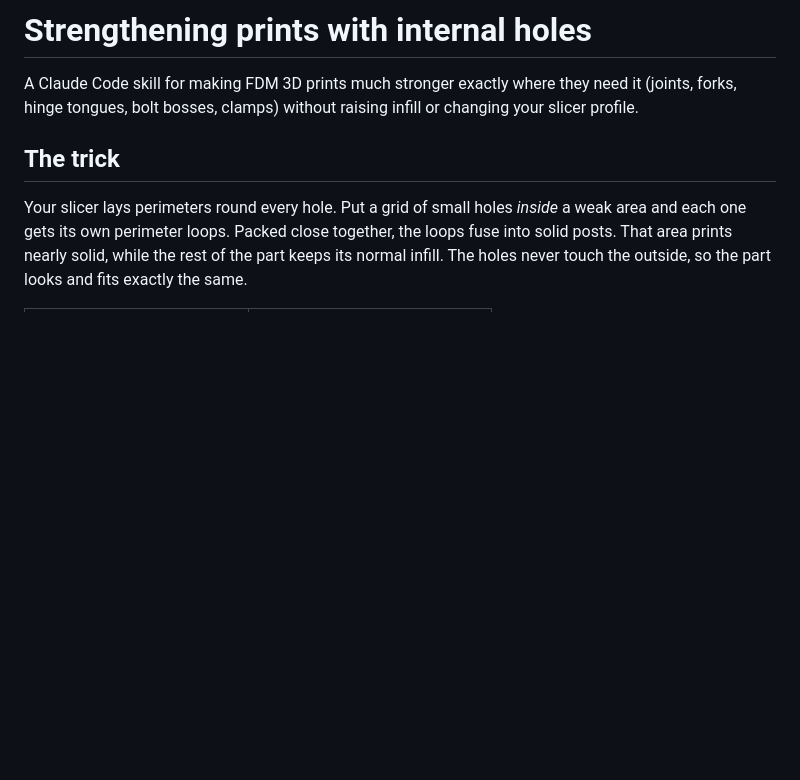
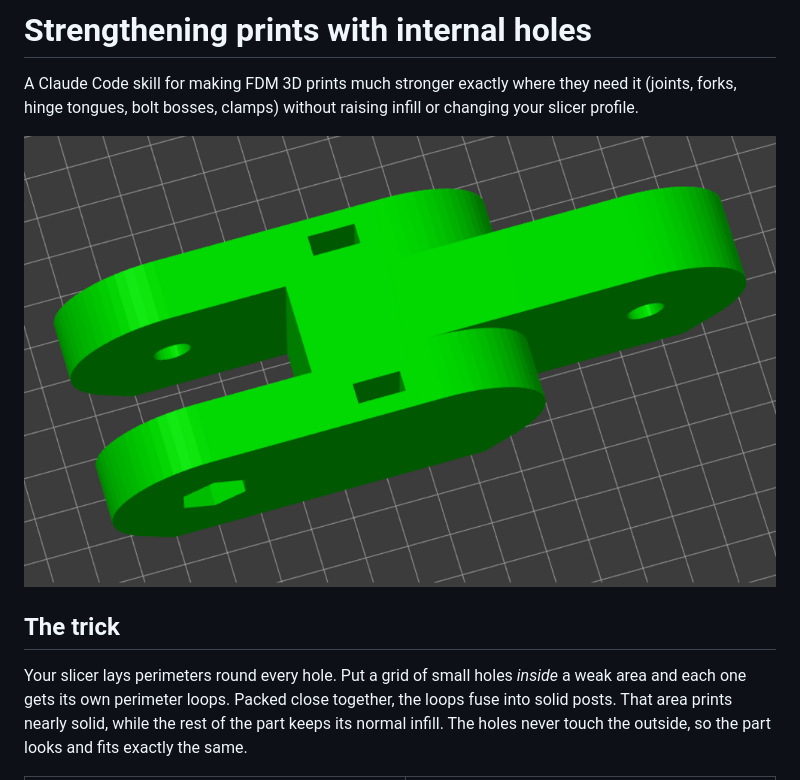
Before and after one commit to symmetryninja/claude-skills, a Markdown page: strengthening-prints-with-internal-holes/README.md, the part around one of its changes. Rendered like a GitHub page; pictures changed too: strengthening-prints-with-internal-holes/images/part.png (added); blank space fills up the shorter version.

```diff
--- a/strengthening-prints-with-internal-holes/README.md
+++ b/strengthening-prints-with-internal-holes/README.md
@@ -3,6 +3,8 @@
 A Claude Code skill for making FDM 3D prints much stronger exactly where they need it
 (joints, forks, hinge tongues, bolt bosses, clamps) without raising infill or changing your
 slicer profile.
+
+![An arm link with a fork joint at one end and a tongue at the other](images/part.png)
 
 ## The trick
 
```
Also changed, not shown: other parts of strengthening-prints-with-internal-holes/README.md (+6 -1 lines), HISTORY.md (+2 -0 lines), strengthening-prints-with-internal-holes/images/after.png (added), strengthening-prints-with-internal-holes/images/before.png (added), 1 other file.
